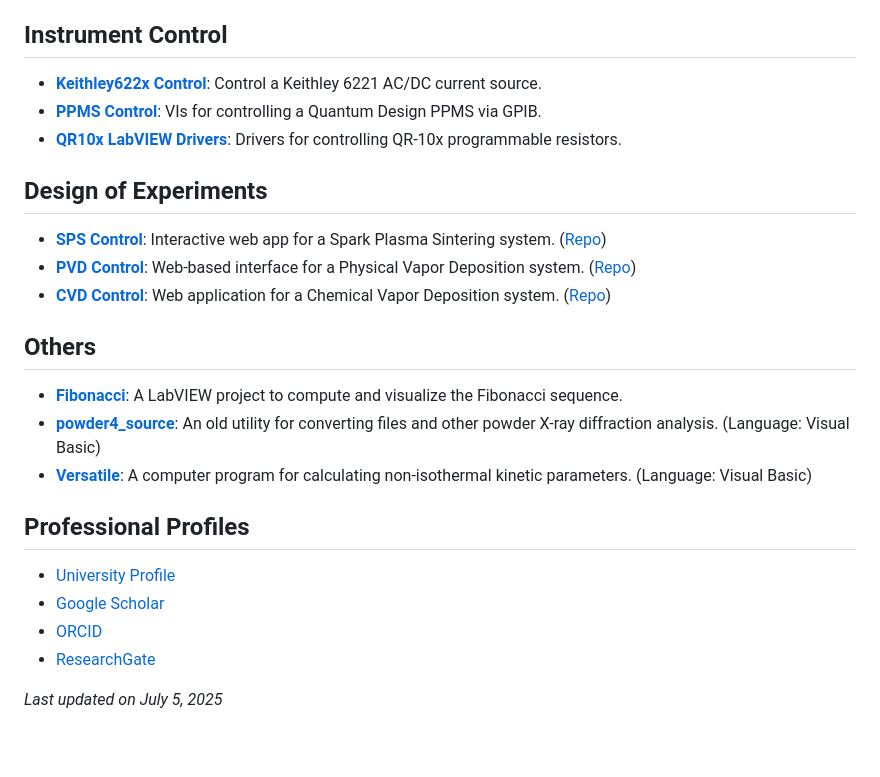
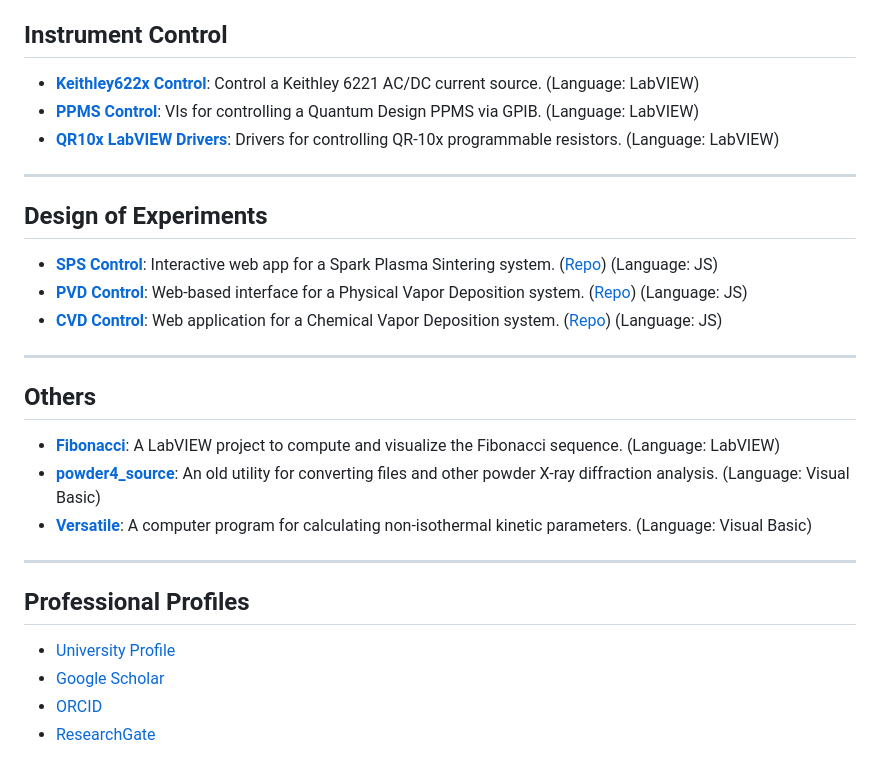
Before and after one commit to nitad54448/nitad54448.github.io, a Markdown page: README.md, the part around the change printed below. Rendered like a GitHub page.

```diff
--- a/README.md
+++ b/README.md
@@ -39,20 +57,26 @@ This is a collection of software utilities written in LabVIEW and JavaScript for
 ## Instrument Control
 
-* [**Keithley622x Control**](https://github.com/nitad54448/Keithley622x_control_Labview): Control a Keithley 6221 AC/DC current source.
-* [**PPMS Control**](https://github.com/nitad54448/ppms_control): VIs for controlling a Quantum Design PPMS via GPIB.
-* [**QR10x LabVIEW Drivers**](https://github.com/nitad54448/QR10x_Labview_drivers): Drivers for controlling QR-10x programmable resistors.
+* [**Keithley622x Control**](https://github.com/nitad54448/Keithley622x_control_Labview): Control a Keithley 6221 AC/DC current source. (Language: LabVIEW)
+* [**PPMS Control**](https://github.com/nitad54448/ppms_control): VIs for controlling a Quantum Design PPMS via GPIB. (Language: LabVIEW)
+* [**QR10x LabVIEW Drivers**](https://github.com/nitad54448/QR10x_Labview_drivers): Drivers for controlling QR-10x programmable resistors. (Language: LabVIEW)
+
+---
 
 ## Design of Experiments
 
-* [**SPS Control**](https://nitad54448.github.io/sps/): Interactive web app for a Spark Plasma Sintering system. ([Repo](https://github.com/nitad54448/sps))
-* [**PVD Control**](https://nitad54448.github.io/pvd/): Web-based interface for a Physical Vapor Deposition system. ([Repo](https://github.com/nitad54448/pvd))
-* [**CVD Control**](https://nitad54448.github.io/cvd/): Web application for a Chemical Vapor Deposition system. ([Repo](https://github.com/nitad54448/cvd))
+* [**SPS Control**](https://nitad54448.github.io/sps/): Interactive web app for a Spark Plasma Sintering system. ([Repo](https://github.com/nitad54448/sps)) (Language: JS)
+* [**PVD Control**](https://nitad54448.github.io/pvd/): Web-based interface for a Physical Vapor Deposition system. ([Repo](https://github.com/nitad54448/pvd)) (Language: JS)
+* [**CVD Control**](https://nitad54448.github.io/cvd/): Web application for a Chemical Vapor Deposition system. ([Repo](https://github.com/nitad54448/cvd)) (Language: JS)
+
+---
 
 ## Others
 
-* [**Fibonacci**](https://github.com/nitad54448/Fibonacci): A LabVIEW project to compute and visualize the Fibonacci sequence.
+* [**Fibonacci**](https://github.com/nitad54448/Fibonacci): A LabVIEW project to compute and visualize the Fibonacci sequence. (Language: LabVIEW)
 * [**powder4_source**](https://github.com/nitad54448/powder4_source): An old utility for converting files and other powder X-ray diffraction analysis. (Language: Visual Basic)
 * [**Versatile**](https://github.com/nitad54448/Versatile): A computer program for calculating non-isothermal kinetic parameters. (Language: Visual Basic)
+
+---
 
 ## Professional Profiles
 
@@ -60,5 +84,3 @@ This is a collection of software utilities written in LabVIEW and JavaScript for
 * [Google Scholar](https://scholar.google.com/citations?user=6S5F9fMAAAAJ&hl=fr)
 * [ORCID](https://orcid.org/0000-0002-5142-9021)
 * [ResearchGate](https://www.researchgate.net/profile/Nita-Dragoe)
-
-*Last updated on July 5, 2025*
```
Also changed, not shown: other parts of README.md (+36 -18 lines).
